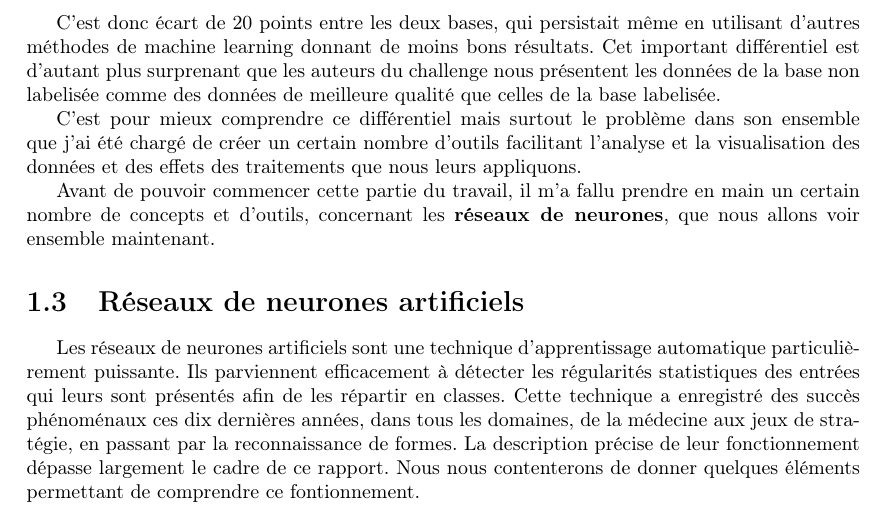
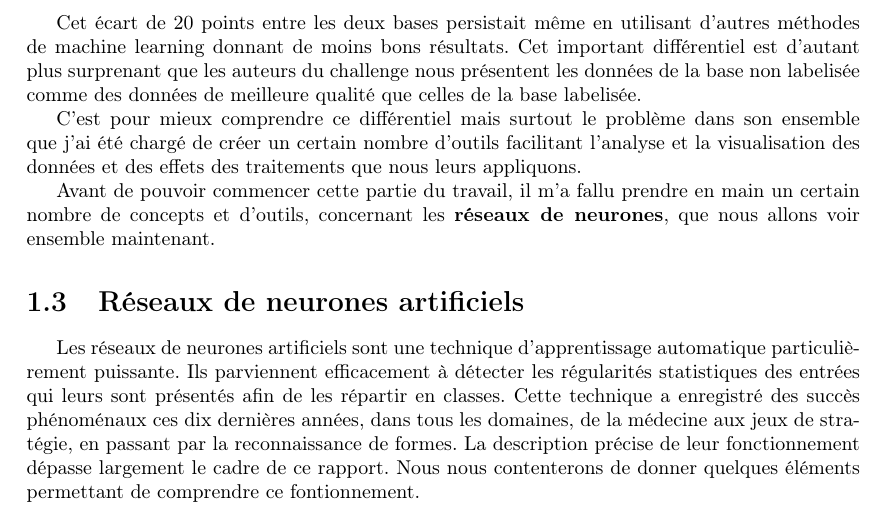
Before and after one commit to aarekion/rapportm1, a LaTeX thesis (Rapport de stage Alexis/rapport.tex, which reads Rapport de stage Alexis/Introduction.tex): part of page 8 of 30, cut so that both start at the same text. Compiled offline with pdfLaTeX.

Commit message:
intro ok VP+MC

```diff
--- a/Rapport de stage Alexis/Introduction.tex
+++ b/Rapport de stage Alexis/Introduction.tex
@@ -274,7 +274,7 @@ Leurs meilleurs résultats étaient les suivants :
   \item de l'ordre de 72\% de réussite sur la base de test
 \end{itemize}
 
-C'est donc écart de 20 points entre les deux bases, qui persistait même en utilisant
+Cet écart de 20 points entre les deux bases persistait même en utilisant
 d'autres méthodes de machine learning donnant de moins bons résultats.
 Cet important différentiel est d'autant plus surprenant que les auteurs du
 challenge nous présentent les données de la base non labelisée comme des données
```
